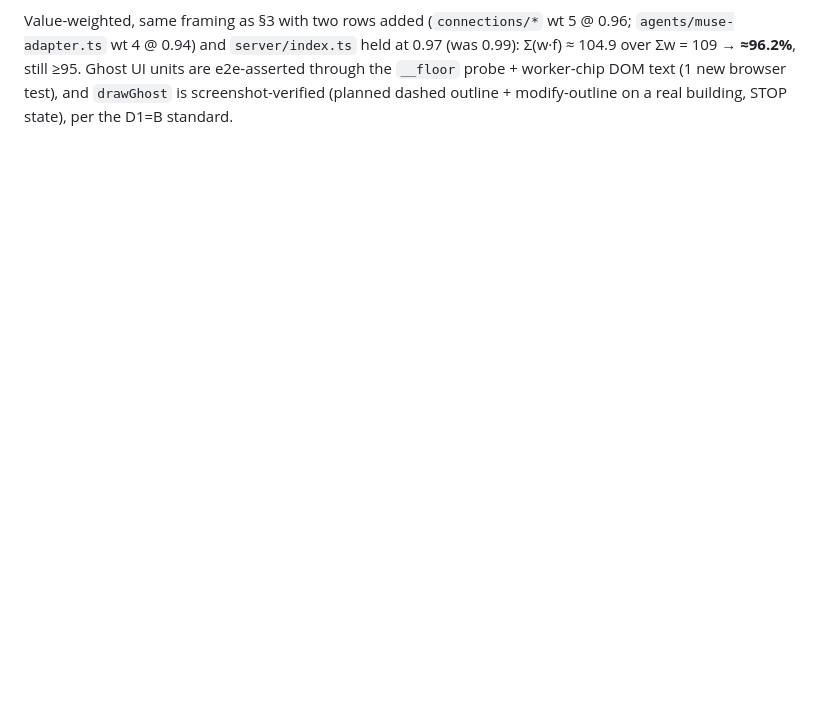
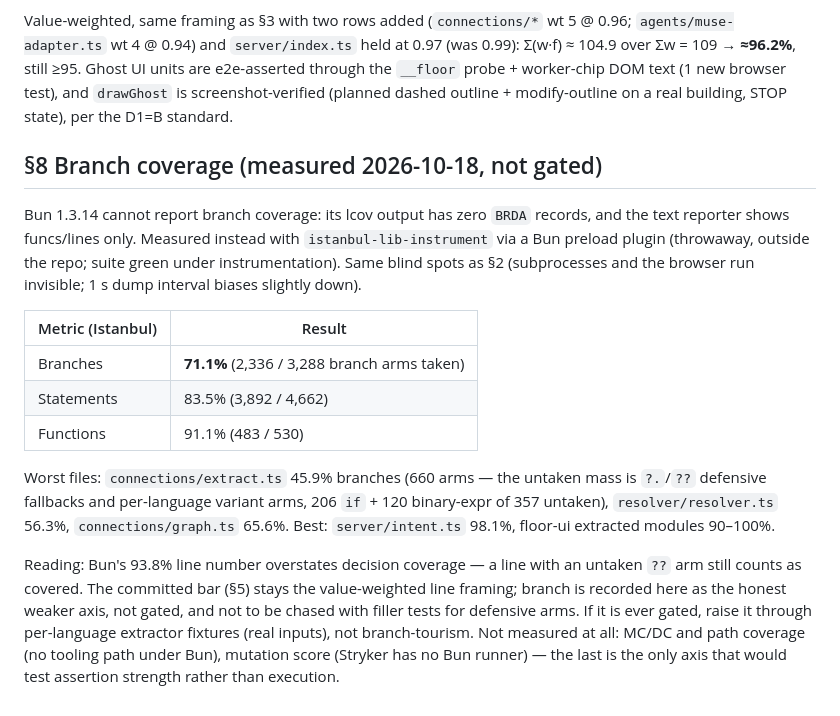
Before and after one commit to meschinidino/artifex, a Markdown page: docs/coverage-reaudit.md, the part around the change. Rendered like a GitHub page; blank space fills up the shorter version.

Commit message:
docs: branch coverage measured (71.1%, Istanbul) — recorded, not gated (#13)
Bun emits no branch data (0 BRDA in lcov). Measured via
istanbul-lib-instrument through a Bun preload plugin: branches
71.1%, statements 83.5%, functions 91.1%. Worst is
connections/extract.ts (45.9%, mostly defensive ?./?? arms).
Recorded as the honest weaker axis next to the committed
value-weighted line bar; MC/DC, path, and mutation remain
unmeasurable under Bun today.

```diff
--- a/docs/coverage-reaudit.md
+++ b/docs/coverage-reaudit.md
@@ -232,3 +232,36 @@ e2e-asserted through the `__floor` probe + worker-chip DOM text
 (1 new browser test), and `drawGhost` is screenshot-verified
 (planned dashed outline + modify-outline on a real building,
 STOP state), per the D1=B standard.
+
+## §8 Branch coverage (measured 2026-10-18, not gated)
+
+Bun 1.3.14 cannot report branch coverage: its lcov output has
+zero `BRDA` records, and the text reporter shows funcs/lines only.
+Measured instead with `istanbul-lib-instrument` via a Bun
+preload plugin (throwaway, outside the repo; suite green under
+instrumentation). Same blind spots as §2 (subprocesses and the
+browser run invisible; 1 s dump interval biases slightly down).
+
+| Metric (Istanbul) | Result |
+|---|---|
+| Branches | **71.1%** (2,336 / 3,288 branch arms taken) |
+| Statements | 83.5% (3,892 / 4,662) |
+| Functions | 91.1% (483 / 530) |
+
+Worst files: `connections/extract.ts` 45.9% branches (660 arms —
+the untaken mass is `?.`/`??` defensive fallbacks and per-language
+variant arms, 206 `if` + 120 binary-expr of 357 untaken),
+`resolver/resolver.ts` 56.3%, `connections/graph.ts` 65.6%.
+Best: `server/intent.ts` 98.1%, floor-ui extracted modules
+90–100%.
+
+Reading: Bun's 93.8% line number overstates decision coverage —
+a line with an untaken `??` arm still counts as covered. The
+committed bar (§5) stays the value-weighted line framing; branch
+is recorded here as the honest weaker axis, not gated, and not
+to be chased with filler tests for defensive arms. If it is ever
+gated, raise it through per-language extractor fixtures (real
+inputs), not branch-tourism. Not measured at all: MC/DC and path
+coverage (no tooling path under Bun), mutation score (Stryker
+has no Bun runner) — the last is the only axis that would test
+assertion strength rather than execution.
```
